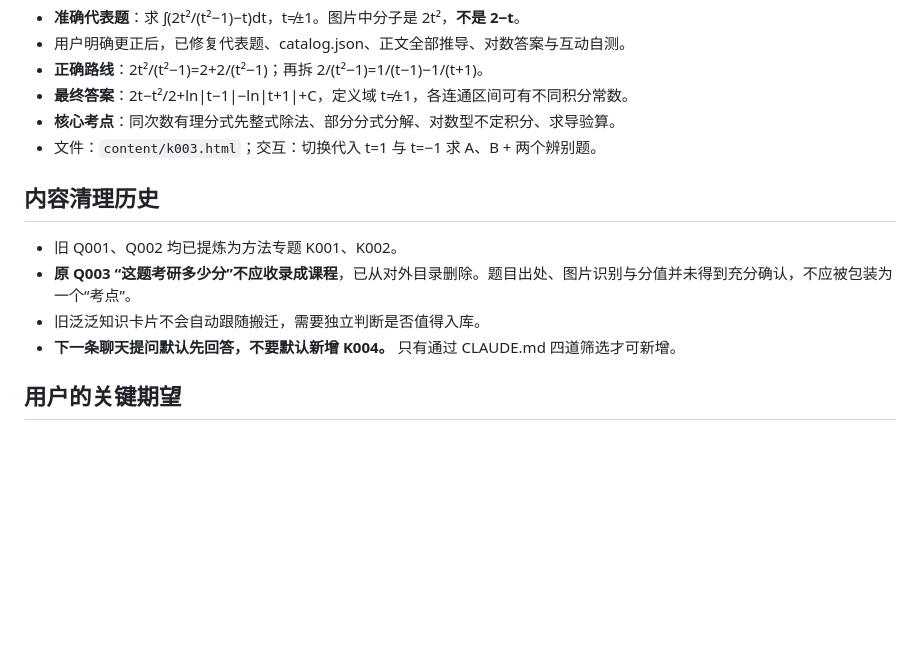
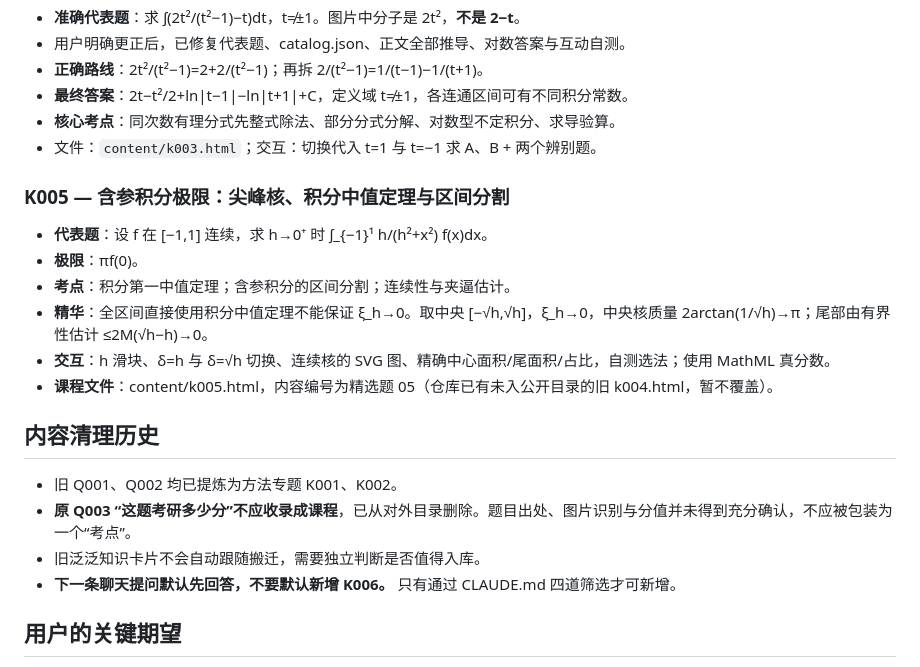
Before and after one commit to xu2905815209/0.0, a Markdown page: math2-study-site/PROJECT_STATE.md, the part around the change. Rendered like a GitHub page; blank space fills up the shorter version.

Commit message:
Track concentrated-kernel lesson and protected reusable proof

```diff
--- a/math2-study-site/PROJECT_STATE.md
+++ b/math2-study-site/PROJECT_STATE.md
@@ -41,11 +41,19 @@
 - **核心考点**：同次数有理分式先整式除法、部分分式分解、对数型不定积分、求导验算。
 - 文件：`content/k003.html`；交互：切换代入 t=1 与 t=−1 求 A、B + 两个辨别题。
 
+### K005 — 含参积分极限：尖峰核、积分中值定理与区间分割
+- **代表题**：设 f 在 [−1,1] 连续，求 h→0⁺ 时 ∫_{−1}¹ h/(h²+x²) f(x)dx。
+- **极限**：πf(0)。
+- **考点**：积分第一中值定理；含参积分的区间分割；连续性与夹逼估计。
+- **精华**：全区间直接使用积分中值定理不能保证 ξ_h→0。取中央 [−√h,√h]，ξ_h→0，中央核质量 2arctan(1/√h)→π；尾部由有界性估计 ≤2M(√h−h)→0。
+- **交互**：h 滑块、δ=h 与 δ=√h 切换、连续核的 SVG 图、精确中心面积/尾面积/占比，自测选法；使用 MathML 真分数。
+- **课程文件**：content/k005.html，内容编号为精选题 05（仓库已有未入公开目录的旧 k004.html，暂不覆盖）。
+
 ## 内容清理历史
 - 旧 Q001、Q002 均已提炼为方法专题 K001、K002。
 - **原 Q003 “这题考研多少分”不应收录成课程**，已从对外目录删除。题目出处、图片识别与分值并未得到充分确认，不应被包装为一个“考点”。
 - 旧泛泛知识卡片不会自动跟随搬迁，需要独立判断是否值得入库。
-- **下一条聊天提问默认先回答，不要默认新增 K004。** 只有通过 CLAUDE.md 四道筛选才可新增。
+- **下一条聊天提问默认先回答，不要默认新增 K006。** 只有通过 CLAUDE.md 四道筛选才可新增。
 
 ## 用户的关键期望
 - 用户澄清：**网站必须收录精选的“题和考点”**，而不是只有考点、也不是所有问题。
```
